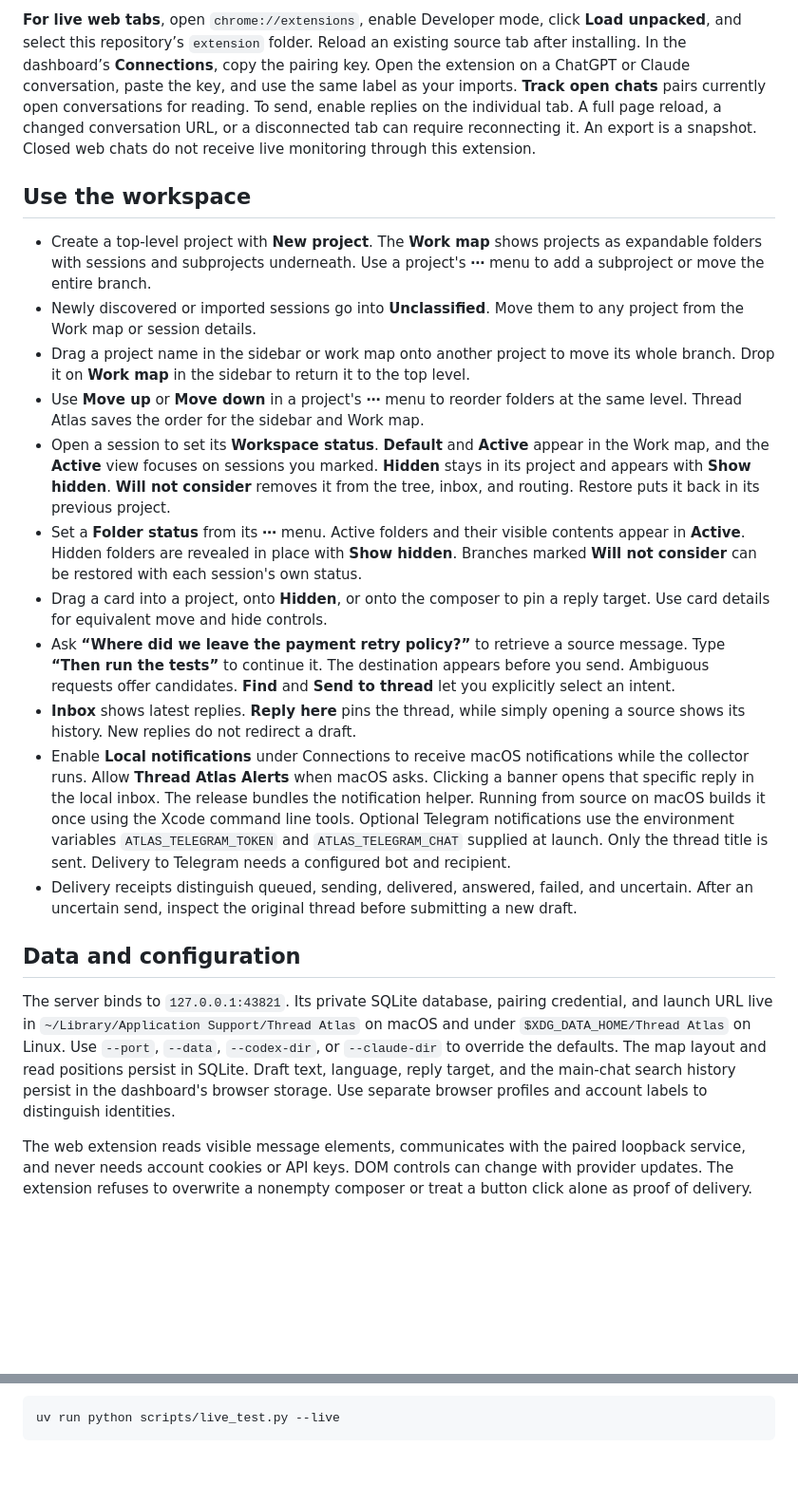
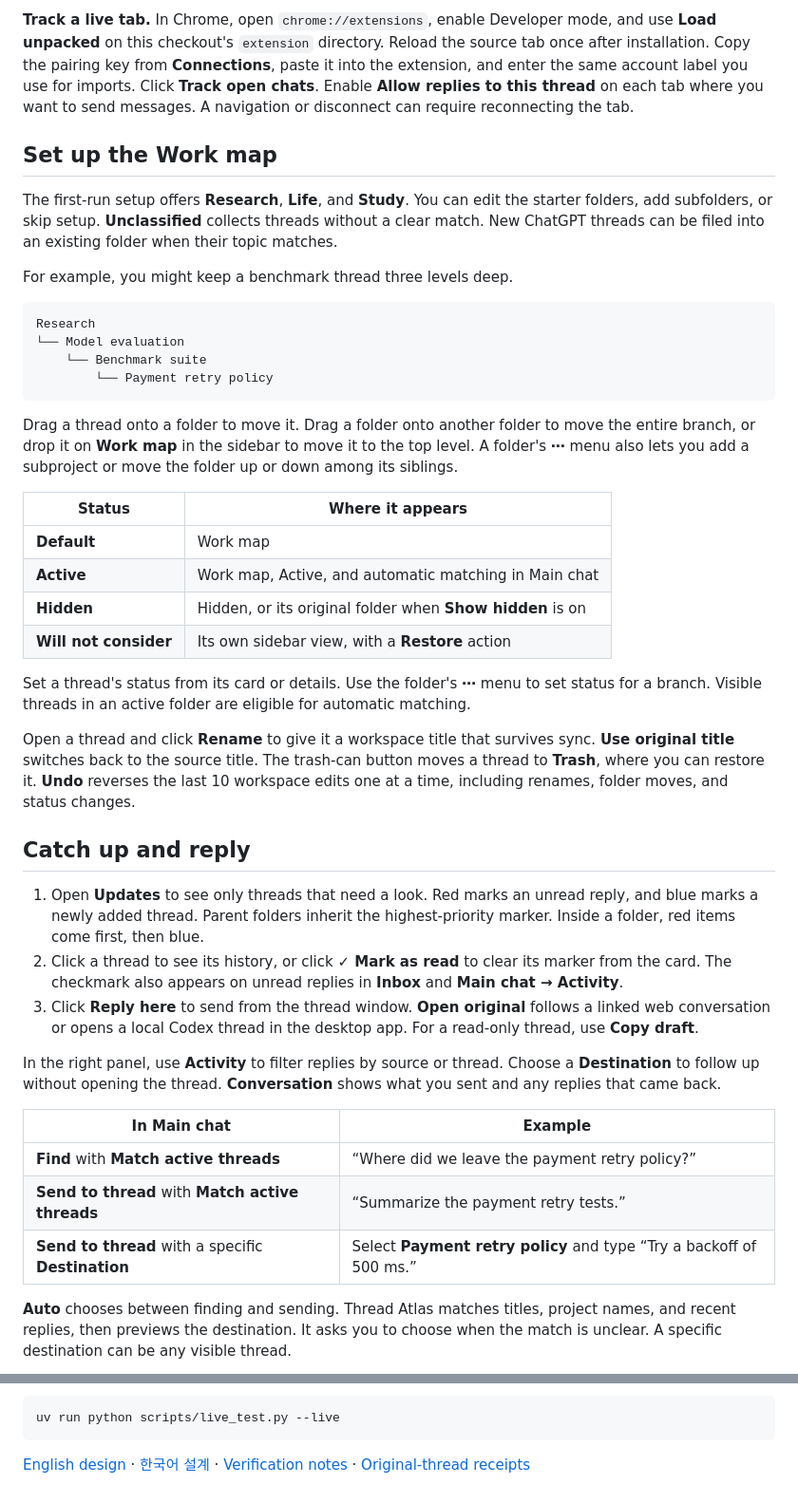
Before and after one commit to ainta/thread-atlas, a Markdown page: README.md, 2 parts joined by grey strips. Shown at 95% size. GitHub-like rendering; blank space fills up the shorter version.

````diff
--- a/README.md
+++ b/README.md
@@ -36,22 +44,45 @@ For Codex, keep the local App Server daemon running. On versions with daemon man
 
-**For live web tabs**, open `chrome://extensions`, enable Developer mode, click **Load unpacked**, and select this repository’s `extension` folder. Reload an existing source tab after installing. In the dashboard’s **Connections**, copy the pairing key. Open the extension on a ChatGPT or Claude conversation, paste the key, and use the same label as your imports. **Track open chats** pairs currently open conversations for reading. To send, enable replies on the individual tab. A full page reload, a changed conversation URL, or a disconnected tab can require reconnecting it. An export is a snapshot. Closed web chats do not receive live monitoring through this extension.
+**Track a live tab.** In Chrome, open `chrome://extensions`, enable Developer mode, and use **Load unpacked** on this checkout's `extension` directory. Reload the source tab once after installation. Copy the pairing key from **Connections**, paste it into the extension, and enter the same account label you use for imports. Click **Track open chats**. Enable **Allow replies to this thread** on each tab where you want to send messages. A navigation or disconnect can require reconnecting the tab.
 
-## Use the workspace
+## Set up the Work map
 
-- Create a top-level project with **New project**. The **Work map** shows projects as expandable folders with sessions and subprojects underneath. Use a project's **⋯** menu to add a subproject or move the entire branch.
-- Newly discovered or imported sessions go into **Unclassified**. Move them to any project from the Work map or session details.
-- Drag a project name in the sidebar or work map onto another project to move its whole branch. Drop it on **Work map** in the sidebar to return it to the top level.
-- Use **Move up** or **Move down** in a project's **⋯** menu to reorder folders at the same level. Thread Atlas saves the order for the sidebar and Work map.
-- Open a session to set its **Workspace status**. **Default** and **Active** appear in the Work map, and the **Active** view focuses on sessions you marked. **Hidden** stays in its project and appears with **Show hidden**. **Will not consider** removes it from the tree, inbox, and routing. Restore puts it back in its previous project.
-- Set a **Folder status** from its **⋯** menu. Active folders and their visible contents appear in **Active**. Hidden folders are revealed in place with **Show hidden**. Branches marked **Will not consider** can be restored with each session's own status.
-- Drag a card into a project, onto **Hidden**, or onto the composer to pin a reply target. Use card details for equivalent move and hide controls.
-- Ask **“Where did we leave the payment retry policy?”** to retrieve a source message. Type **“Then run the tests”** to continue it. The destination appears before you send. Ambiguous requests offer candidates. **Find** and **Send to thread** let you explicitly select an intent.
-- **Inbox** shows latest replies. **Reply here** pins the thread, while simply opening a source shows its history. New replies do not redirect a draft.
-- Enable **Local notifications** under Connections to receive macOS notifications while the collector runs. Allow **Thread Atlas Alerts** when macOS asks. Clicking a banner opens that specific reply in the local inbox. The release bundles the notification helper. Running from source on macOS builds it once using the Xcode command line tools. Optional Telegram notifications use the environment variables `ATLAS_TELEGRAM_TOKEN` and `ATLAS_TELEGRAM_CHAT` supplied at launch. Only the thread title is sent. Delivery to Telegram needs a configured bot and recipient.
-- Delivery receipts distinguish queued, sending, delivered, answered, failed, and uncertain. After an uncertain send, inspect the original thread before submitting a new draft.
+The first-run setup offers **Research**, **Life**, and **Study**. You can edit the starter folders, add subfolders, or skip setup. **Unclassified** collects threads without a clear match. New ChatGPT threads can be filed into an existing folder when their topic matches.
 
-## Data and configuration
+For example, you might keep a benchmark thread three levels deep.
 
-The server binds to `127.0.0.1:43821`. Its private SQLite database, pairing credential, and launch URL live in `~/Library/Application Support/Thread Atlas` on macOS and under `$XDG_DATA_HOME/Thread Atlas` on Linux. Use `--port`, `--data`, `--codex-dir`, or `--claude-dir` to override the defaults. The map layout and read positions persist in SQLite. Draft text, language, reply target, and the main-chat search history persist in the dashboard's browser storage. Use separate browser profiles and account labels to distinguish identities.
+```text
+Research
+└── Model evaluation
+    └── Benchmark suite
+        └── Payment retry policy
+```
 
-The web extension reads visible message elements, communicates with the paired loopback service, and never needs account cookies or API keys. DOM controls can change with provider updates. The extension refuses to overwrite a nonempty composer or treat a button click alone as proof of delivery.
+Drag a thread onto a folder to move it. Drag a folder onto another folder to move the entire branch, or drop it on **Work map** in the sidebar to move it to the top level. A folder's **⋯** menu also lets you add a subproject or move the folder up or down among its siblings.
+
+| Status | Where it appears |
+| --- | --- |
+| **Default** | Work map |
+| **Active** | Work map, Active, and automatic matching in Main chat |
+| **Hidden** | Hidden, or its original folder when **Show hidden** is on |
+| **Will not consider** | Its own sidebar view, with a **Restore** action |
+
+Set a thread's status from its card or details. Use the folder's **⋯** menu to set status for a branch. Visible threads in an active folder are eligible for automatic matching.
+
+Open a thread and click **Rename** to give it a workspace title that survives sync. **Use original title** switches back to the source title. The trash-can button moves a thread to **Trash**, where you can restore it. **Undo** reverses the last 10 workspace edits one at a time, including renames, folder moves, and status changes.
+
+## Catch up and reply
+
+1. Open **Updates** to see only threads that need a look. Red marks an unread reply, and blue marks a newly added thread. Parent folders inherit the highest-priority marker. Inside a folder, red items come first, then blue.
+2. Click a thread to see its history, or click **✓ Mark as read** to clear its marker from the card. The checkmark also appears on unread replies in **Inbox** and **Main chat → Activity**.
+3. Click **Reply here** to send from the thread window. **Open original** follows a linked web conversation or opens a local Codex thread in the desktop app. For a read-only thread, use **Copy draft**.
+
+In the right panel, use **Activity** to filter replies by source or thread. Choose a **Destination** to follow up without opening the thread. **Conversation** shows what you sent and any replies that came back.
+
+| In Main chat | Example |
+| --- | --- |
+| **Find** with **Match active threads** | “Where did we leave the payment retry policy?” |
+| **Send to thread** with **Match active threads** | “Summarize the payment retry tests.” |
+| **Send to thread** with a specific **Destination** | Select **Payment retry policy** and type “Try a backoff of 500 ms.” |
+
+**Auto** chooses between finding and sending. Thread Atlas matches titles, project names, and recent replies, then previews the destination. It asks you to choose when the match is unclear. A specific destination can be any visible thread.
+
@@ -74,3 +120,5 @@ The browser test launches an isolated Chromium profile, loads the actual extensi
 ```sh
 uv run python scripts/live_test.py --live
 ```
+
+[English design](docs/DESIGN.md) · [한국어 설계](docs/DESIGN.ko.md) · [Verification notes](docs/VERIFICATION.md) · [Original-thread receipts](docs/live-receipts.json)
````
Also changed, not shown: other parts of README.md (+40 -17 lines), docs/dashboard.png, docs/main-chat.png (added), docs/project-todos.png (added).
